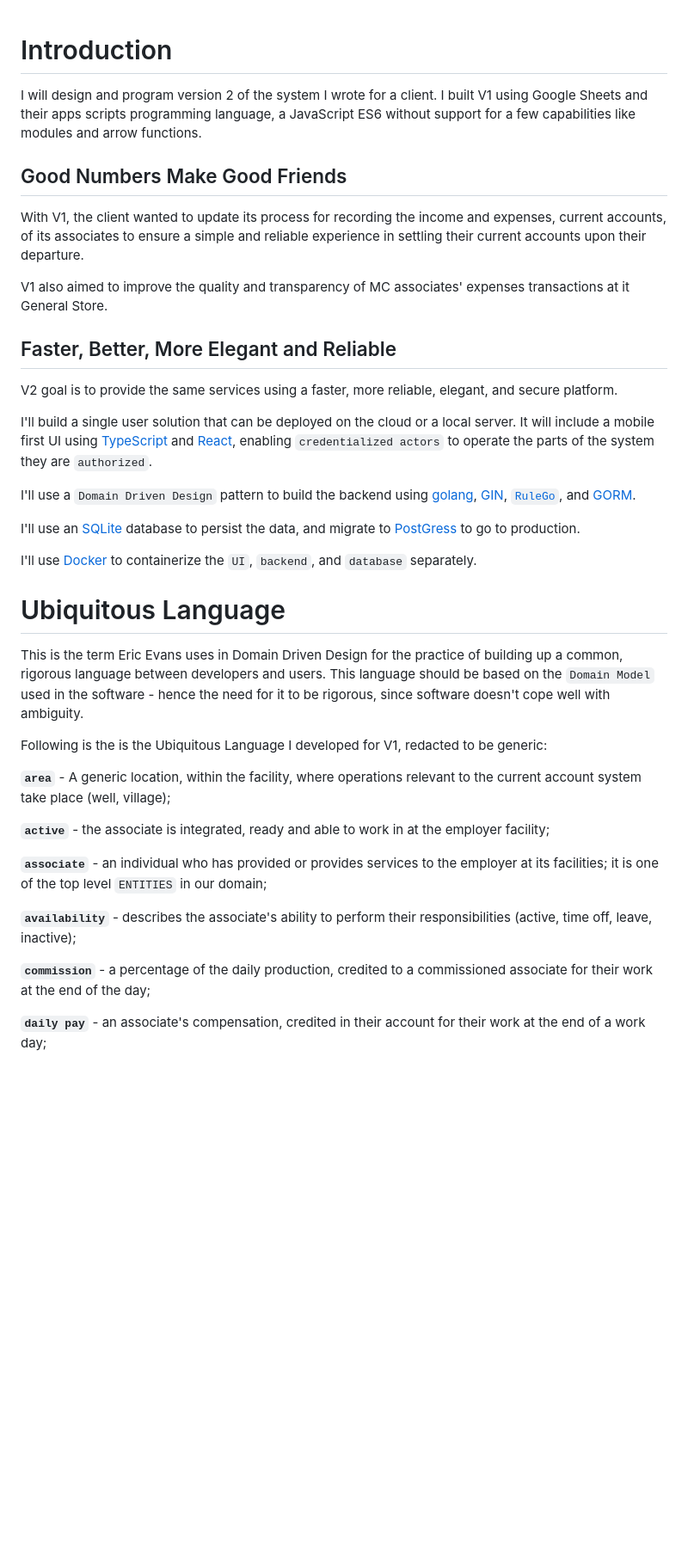
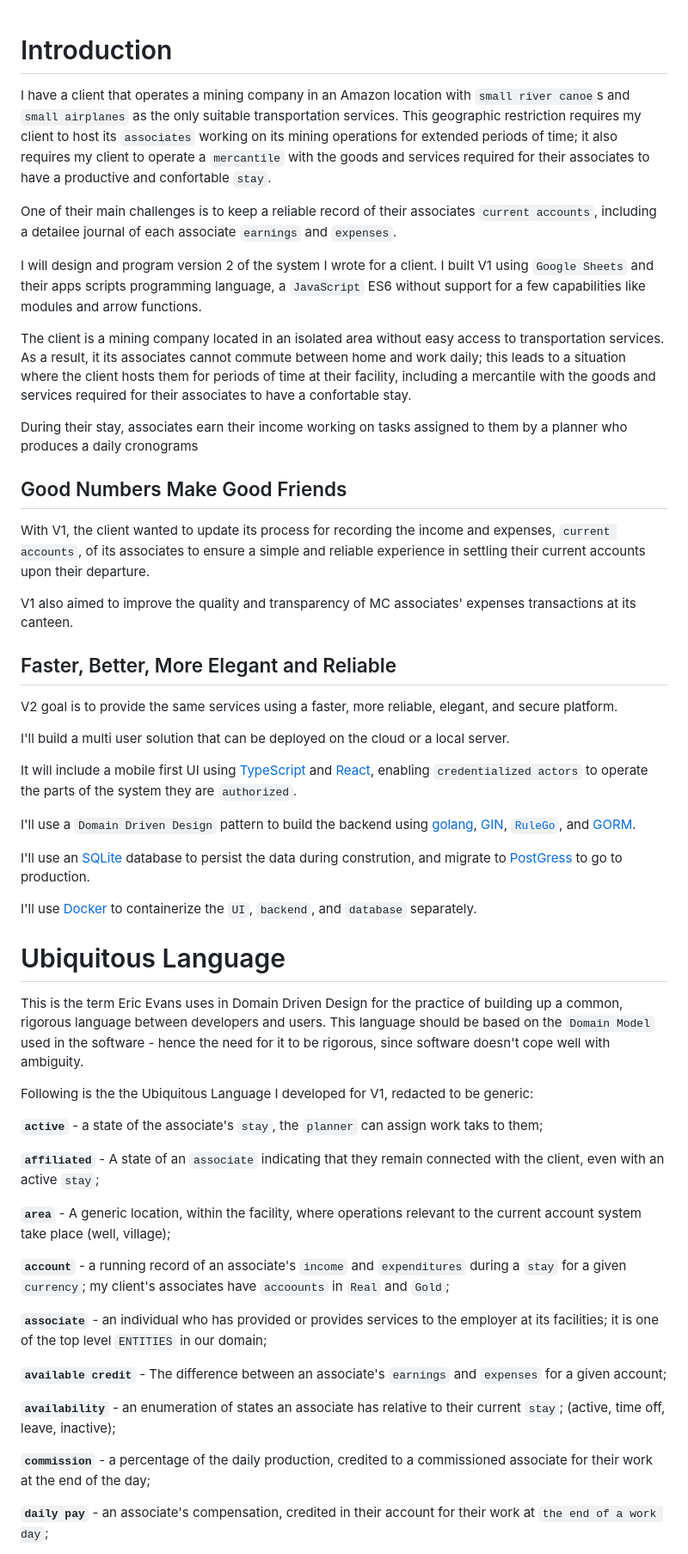
Before and after one commit to RodrigoMattosoSilveira/ContasCorrentes, a Markdown page: README.md, the part around one of its changes. Shown at 86% size. Drawn GitHub-style; blank space fills up the shorter version.

```diff
--- a/README.md
+++ b/README.md
@@ -1,40 +1,54 @@
 # Introduction
+I have a client that operates a mining company in an Amazon location with `small river canoe`s and `small airplanes` as the only suitable transportation services. This geographic restriction requires my client to host its `associates` working on its mining operations for extended periods of time; it also requires my client to operate a `mercantile` with the goods and services required for their associates to have a productive and confortable `stay`.
 
-I will design and program version 2 of the system I wrote for a client. I built V1 using Google Sheets and their apps scripts programming language, a JavaScript ES6 without support for a few capabilities like modules and arrow functions.
+One of their main challenges is to keep a reliable record of their associates `current accounts`, including a detailee journal of each associate `earnings` and `expenses`.
+
+I will design and program version 2 of the system I wrote for a client. I built V1 using `Google Sheets` and their apps scripts programming language, a `JavaScript` ES6 without support for a few capabilities like modules and arrow functions.
+
+The client is a mining company located in an isolated area without easy access to transportation services. As a result, it its associates cannot commute between home and work daily; this leads to a situation where the client hosts them for periods of time at their facility, including a mercantile with the goods and services required for their associates to have a confortable stay.
+
+During their stay, associates earn their income working on tasks assigned to them by a planner who produces a daily cronograms
 
 ## Good Numbers Make Good Friends
 
-With V1, the client wanted to update its process for recording the income and expenses, current accounts, of its associates to ensure a simple and reliable experience in settling their current accounts upon their departure.
+With V1, the client wanted to update its process for recording the income and expenses, `current accounts`, of its associates to ensure a simple and reliable experience in settling their current accounts upon their departure.
 
-V1 also aimed to improve the quality and transparency of MC associates' expenses transactions at it General Store.
+V1 also aimed to improve the quality and transparency of MC associates' expenses transactions at its canteen.
 
 ## Faster, Better, More Elegant and Reliable
 
 V2 goal is to provide the same services using a faster, more reliable, elegant, and secure platform.
 
-I'll build a single user solution that can be deployed on the cloud or a local server.
+I'll build a multi user solution that can be deployed on the cloud or a local server.
+
 It will include a mobile first UI using [TypeScript](https://www.typescriptlang.org/) and [React](https://react.dev/), enabling `credentialized actors` to operate the parts of the system they are `authorized`.
 
 I'll use a `Domain Driven Design` pattern to build the backend using [golang](https://go.dev/), [GIN](https://gin-gonic.com/), [`RuleGo`](https://github.com/rulego/rulego), and [GORM](https://gorm.io/).
 
-I'll use an [SQLite](https://sqlite.org/) database to persist the data, and migrate to [PostGress](https://www.postgresql.org/) to go to production.
+I'll use an [SQLite](https://sqlite.org/) database to persist the data during constrution, and migrate to [PostGress](https://www.postgresql.org/) to go to production.
 
 I'll use [Docker](https://www.docker.com/) to containerize the `UI`, `backend`, and `database` separately.
 
 # Ubiquitous Language
 This is the term Eric Evans uses in Domain Driven Design for the practice of building up a common, rigorous language between developers and users. This language should be based on the `Domain Model` used in the software - hence the need for it to be rigorous, since software doesn't cope well with ambiguity.
 
-Following is the  is the Ubiquitous Language I developed for V1, redacted to be generic:
+Following is the the Ubiquitous Language I developed for V1, redacted to be generic:
+
+**`active`** - a state of the associate's `stay`, the `planner` can assign work taks to them;
+
+**`affiliated`** - A state of an `associate` indicating that they remain connected with the client, even with an active `stay`;
 
 **`area`** - A generic location, within the facility, where operations relevant to the current account system take place (well, village);
 
-**`active`** - the associate is integrated, ready and able to work in at the employer facility;
+**`account`** - a running record of an associate's `income` and `expenditures` during a `stay` for a given `currency`; my client's associates have `accoounts` in `Real` and `Gold`;
 
 **`associate`** - an individual who has provided or provides services to the employer at its facilities; it is one of the top level `ENTITIES` in our domain;
 
-**`availability`** - describes the associate's ability to perform their responsibilities (active, time off, leave, inactive);
+**`available credit`** - The difference between an associate's `earnings` and `expenses` for a given account;
+
+**`availability`** - an enumeration of states an associate has relative to their current `stay`; (active, time off, leave, inactive);
 
 **`commission`** - a percentage of the daily production, credited to a commissioned associate for their work at the end of the day;
 
-**`daily pay`** - an associate's compensation, credited in their account  for their work at the end of a work day;
+**`daily pay`** - an associate's compensation, credited in their account  for their work at `the end of a work day`;
 
```
Also changed, not shown: other parts of README.md (+45 -9 lines).
